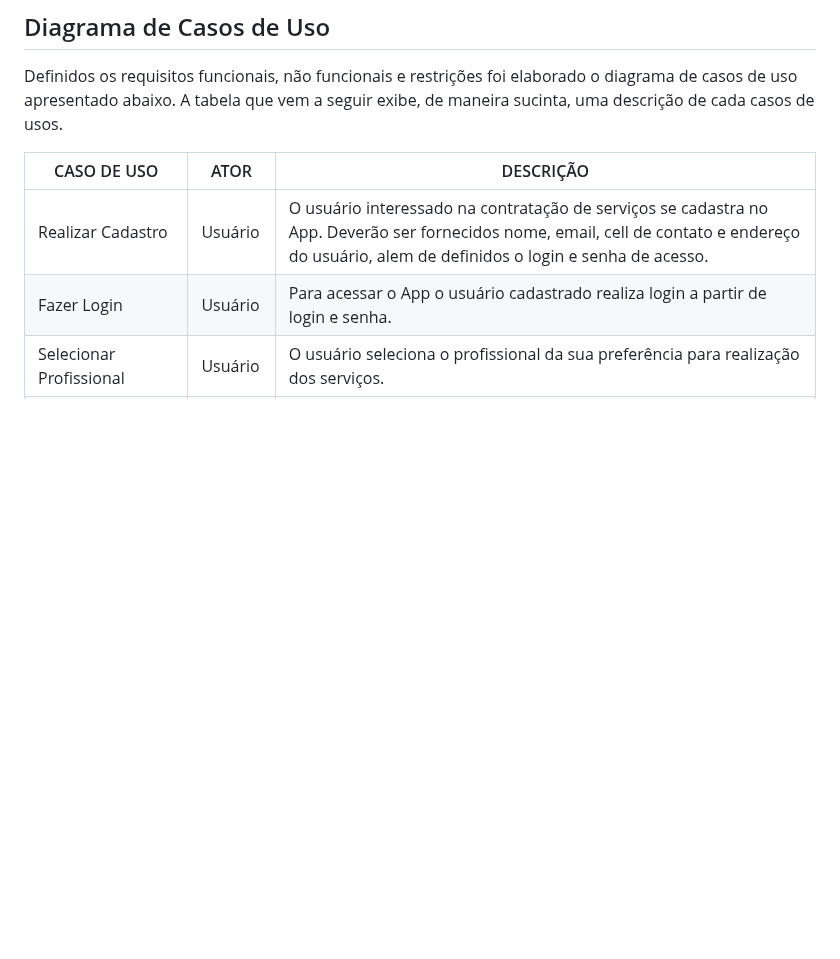
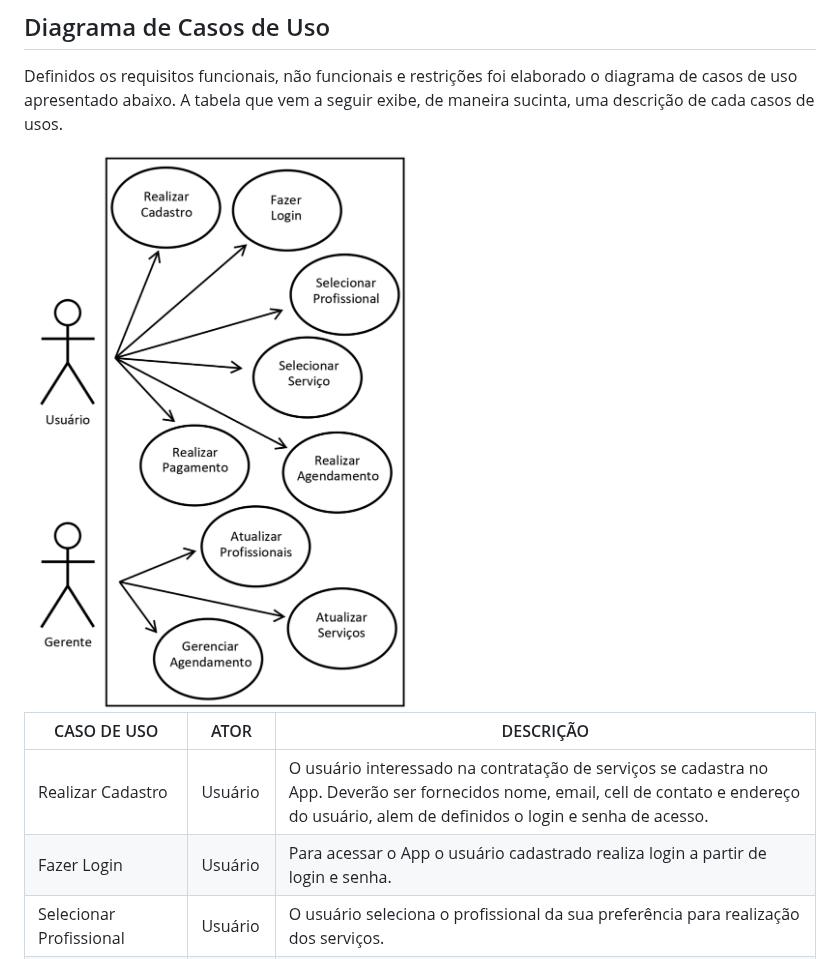
Before and after one commit to ICEI-PUC-Minas-PMV-ADS/pmv-ads-2023-2-e3-proj-mov-t4-pmv-ads-2023-2-e3-proj-movt4-time4-aj, a Markdown page: docs/02-Especificação do Projeto.md, the part around the change. Rendered like a GitHub page; blank space fills up the shorter version.

```diff
--- a/docs/02-Especificação do Projeto.md
+++ b/docs/02-Especificação do Projeto.md
@@ -148,6 +148,8 @@ Enumere as restrições à sua solução. Lembre-se de que as restrições geral
 
 Definidos os requisitos funcionais, não funcionais e restrições foi elaborado o diagrama de casos de uso apresentado abaixo. A tabela que vem a seguir exibe, de maneira sucinta, uma descrição de cada casos de usos.
 
+<img src="/docs/img/02-caso-uso.png" width=50% height=50%>
+
 | CASO DE USO | ATOR | DESCRIÇÃO |
 |----------------------|----------------------------------|------------------------|
 |Realizar Cadastro | Usuário | O usuário interessado na contratação de serviços se cadastra no App. Deverão ser fornecidos nome, email, cell de contato e endereço do usuário, alem de definidos o login e senha de acesso.|
```
